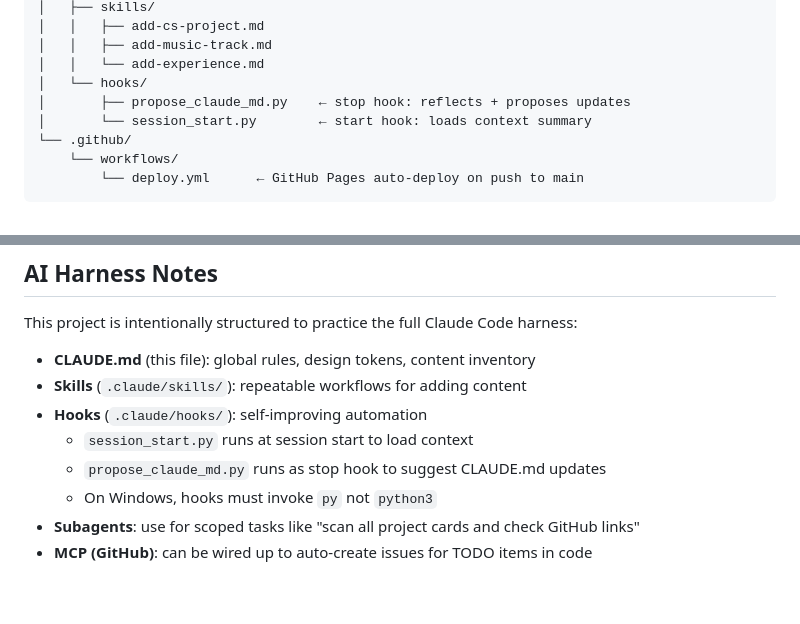
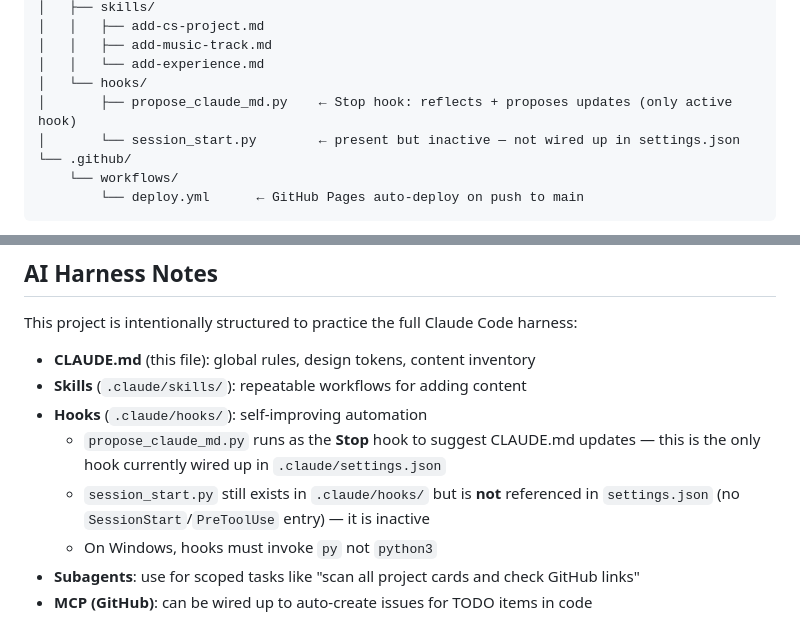
Before and after one commit to Yoyoma2000/alan-wu-portfolio, a Markdown page: CLAUDE.md, 2 parts joined by grey strips. Drawn GitHub-style; blank space fills up the shorter version.

Commit message:
docs: final CLAUDE.md wrapup

```diff
--- a/CLAUDE.md
+++ b/CLAUDE.md
@@ -96,8 +96,8 @@ alan-wu-portfolio/
 │   │   ├── add-music-track.md
 │   │   └── add-experience.md
 │   └── hooks/
-│       ├── propose_claude_md.py    ← stop hook: reflects + proposes updates
-│       └── session_start.py        ← start hook: loads context summary
+│       ├── propose_claude_md.py    ← Stop hook: reflects + proposes updates (only active hook)
+│       └── session_start.py        ← present but inactive — not wired up in settings.json
 └── .github/
     └── workflows/
         └── deploy.yml      ← GitHub Pages auto-deploy on push to main
@@ -325,8 +325,8 @@ This project is intentionally structured to practice the full Claude Code harnes
 - **CLAUDE.md** (this file): global rules, design tokens, content inventory
 - **Skills** (`.claude/skills/`): repeatable workflows for adding content
 - **Hooks** (`.claude/hooks/`): self-improving automation
-  - `session_start.py` runs at session start to load context
-  - `propose_claude_md.py` runs as stop hook to suggest CLAUDE.md updates
+  - `propose_claude_md.py` runs as the **Stop** hook to suggest CLAUDE.md updates — this is the only hook currently wired up in `.claude/settings.json`
+  - `session_start.py` still exists in `.claude/hooks/` but is **not** referenced in `settings.json` (no `SessionStart`/`PreToolUse` entry) — it is inactive
   - On Windows, hooks must invoke `py` not `python3`
 - **Subagents**: use for scoped tasks like "scan all project cards and check GitHub links"
 - **MCP (GitHub)**: can be wired up to auto-create issues for TODO items in code
```
